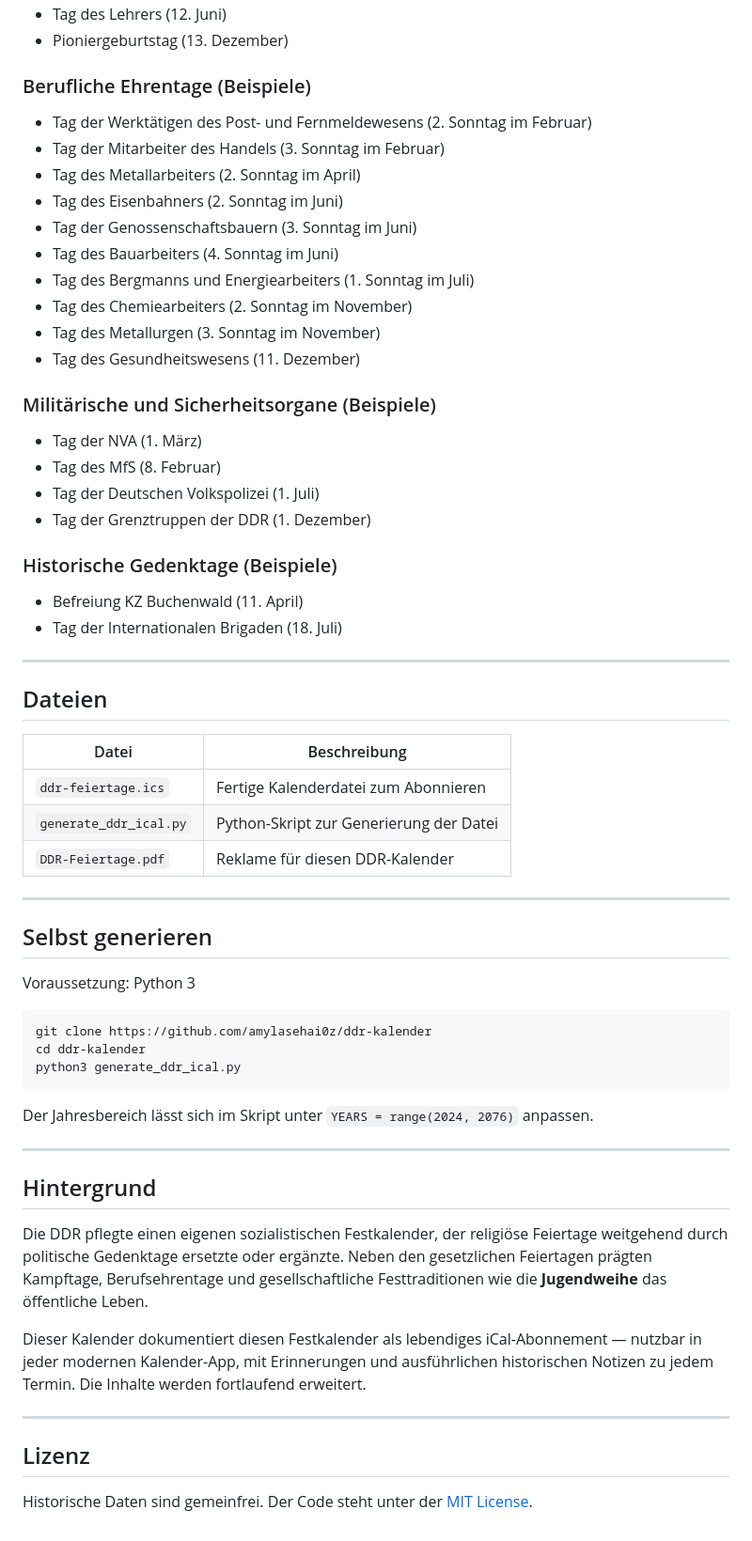
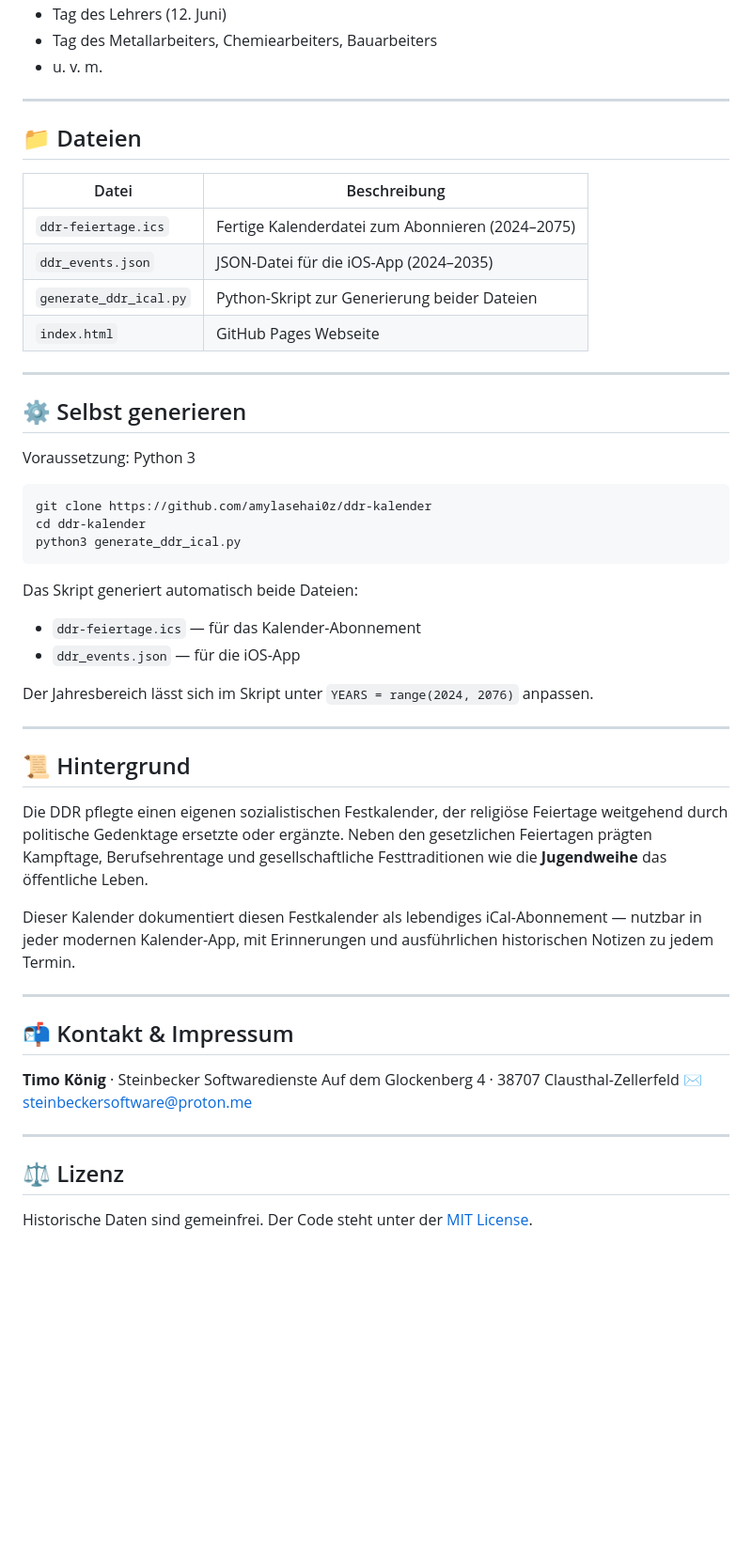
Before and after one commit to amylasehai0z/ddr-kalender, a Markdown page: README.md, the part around one of its changes. Shown at 94% size. GitHub-like rendering; blank space fills up the shorter version.

````diff
--- a/README.md
+++ b/README.md
@@ -53,41 +74,21 @@ Es erfolgt ein **automatischer Hinweis zwischen 6 und 7 Uhr morgens**.
 - Tag des Lehrers (12. Juni)
-- Pioniergeburtstag (13. Dezember)
-
-### Berufliche Ehrentage (Beispiele)
-- Tag der Werktätigen des Post- und Fernmeldewesens (2. Sonntag im Februar)
-- Tag der Mitarbeiter des Handels (3. Sonntag im Februar)
-- Tag des Metallarbeiters (2. Sonntag im April)
-- Tag des Eisenbahners (2. Sonntag im Juni)
-- Tag der Genossenschaftsbauern (3. Sonntag im Juni)
-- Tag des Bauarbeiters (4. Sonntag im Juni)
-- Tag des Bergmanns und Energiearbeiters (1. Sonntag im Juli)
-- Tag des Chemiearbeiters (2. Sonntag im November)
-- Tag des Metallurgen (3. Sonntag im November)
-- Tag des Gesundheitswesens (11. Dezember)
-
-### Militärische und Sicherheitsorgane (Beispiele)
-- Tag der NVA (1. März)
-- Tag des MfS (8. Februar)
-- Tag der Deutschen Volkspolizei (1. Juli)
-- Tag der Grenztruppen der DDR (1. Dezember)
-
-### Historische Gedenktage (Beispiele)
-- Befreiung KZ Buchenwald (11. April)
-- Tag der Internationalen Brigaden (18. Juli)
+- Tag des Metallarbeiters, Chemiearbeiters, Bauarbeiters
+- u. v. m.
 
 ---
 
-## Dateien
+## 📁 Dateien
 
 | Datei | Beschreibung |
-|-------|-------------|
-| `ddr-feiertage.ics` | Fertige Kalenderdatei zum Abonnieren |
-| `generate_ddr_ical.py` | Python-Skript zur Generierung der Datei |
-| `DDR-Feiertage.pdf` |  Reklame für diesen DDR-Kalender |
+| ----- | ------------ |
+| `ddr-feiertage.ics` | Fertige Kalenderdatei zum Abonnieren (2024–2075) |
+| `ddr_events.json` | JSON-Datei für die iOS-App (2024–2035) |
+| `generate_ddr_ical.py` | Python-Skript zur Generierung beider Dateien |
+| `index.html` | GitHub Pages Webseite |
 
 ---
 
-## Selbst generieren
+## ⚙️ Selbst generieren
 
 Voraussetzung: Python 3
 
@@ -97,18 +98,30 @@ cd ddr-kalender
 python3 generate_ddr_ical.py
 ```
 
+Das Skript generiert automatisch beide Dateien:
+- `ddr-feiertage.ics` — für das Kalender-Abonnement
+- `ddr_events.json` — für die iOS-App
+
 Der Jahresbereich lässt sich im Skript unter `YEARS = range(2024, 2076)` anpassen.
 
 ---
 
-## Hintergrund
+## 📜 Hintergrund
 
 Die DDR pflegte einen eigenen sozialistischen Festkalender, der religiöse Feiertage weitgehend durch politische Gedenktage ersetzte oder ergänzte. Neben den gesetzlichen Feiertagen prägten Kampftage, Berufsehrentage und gesellschaftliche Festtraditionen wie die **Jugendweihe** das öffentliche Leben.
 
-Dieser Kalender dokumentiert diesen Festkalender als lebendiges iCal-Abonnement — nutzbar in jeder modernen Kalender-App, mit Erinnerungen und ausführlichen historischen Notizen zu jedem Termin. Die Inhalte werden fortlaufend erweitert.
+Dieser Kalender dokumentiert diesen Festkalender als lebendiges iCal-Abonnement — nutzbar in jeder modernen Kalender-App, mit Erinnerungen und ausführlichen historischen Notizen zu jedem Termin.
 
 ---
 
-## Lizenz
+## 📬 Kontakt & Impressum
+
+**Timo König** · Steinbecker Softwaredienste
+Auf dem Glockenberg 4 · 38707 Clausthal-Zellerfeld
+✉️ steinbeckersoftware@proton.me
+
+---
+
+## ⚖️ Lizenz
 
 Historische Daten sind gemeinfrei. Der Code steht unter der [MIT License](LICENSE).
````
Also changed, not shown: other parts of README.md (+48 -27 lines).
